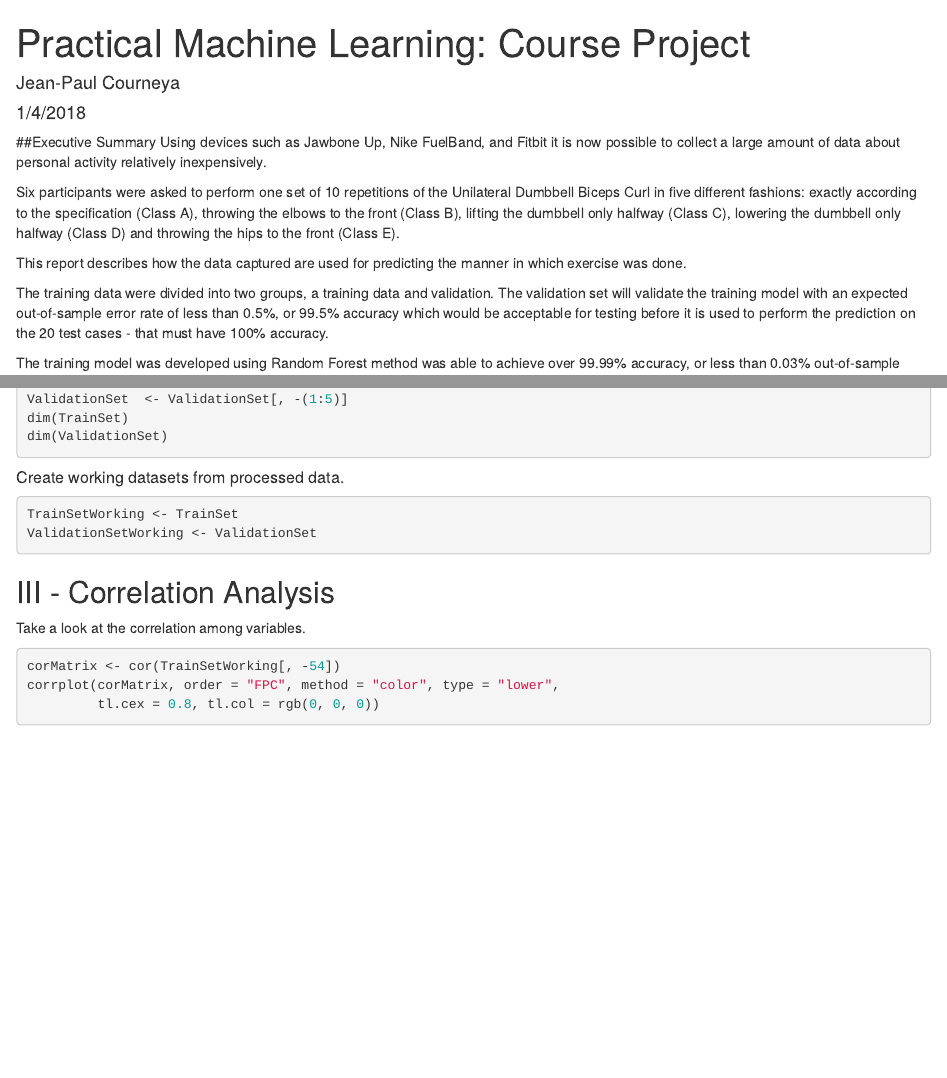
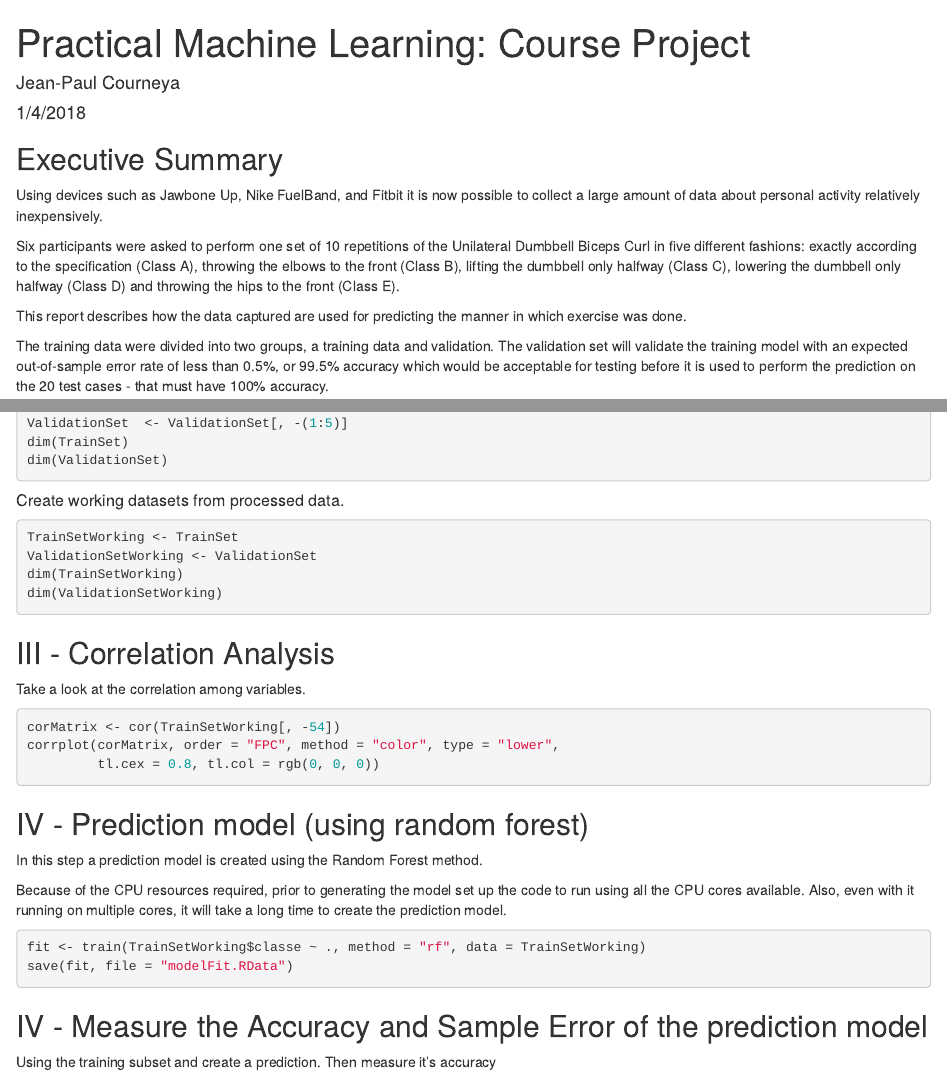
Before and after one commit to j-p-courneya/PMLClassProject, an R Markdown document (projectScript.Rmd): the page in a window 1100 px wide, from its top, and a second part further down, joined at a grey line. Rendered offline with R 4.5, knitr and Pandoc, with nearby package versions; the code chunks are not run, so their results and figures are left out.

Commit message:
added prediction model

````diff
--- a/projectScript.Rmd
+++ b/projectScript.Rmd
@@ -2,13 +2,15 @@
 title: 'Practical Machine Learning: Course Project'
 author: "Jean-Paul Courneya"
 date: "1/4/2018"
-output: html_document
+output:
+  html_document: default
+  pdf_document: default
 ---
 
 ```{r setup, include=FALSE}
 knitr::opts_chunk$set(echo = TRUE)
 ```
-##Executive Summary
+## Executive Summary
 Using devices such as Jawbone Up, Nike FuelBand, and Fitbit it is now possible to collect a large amount of data about personal activity relatively inexpensively.
 
 Six participants were asked to perform one set of 10 repetitions of the Unilateral Dumbbell Biceps Curl in five different fashions: exactly according to the specification (Class A), throwing the elbows to the front (Class B), lifting the dumbbell only halfway (Class C), lowering the dumbbell only halfway (Class D) and throwing the hips to the front (Class E).
@@ -109,6 +111,8 @@ dim(ValidationSet)
 ```{r}
 TrainSetWorking <- TrainSet
 ValidationSetWorking <- ValidationSet
+dim(TrainSetWorking)
+dim(ValidationSetWorking)
 ```
 
 ## III - Correlation Analysis
@@ -120,3 +124,18 @@ corMatrix <- cor(TrainSetWorking[, -54])
 corrplot(corMatrix, order = "FPC", method = "color", type = "lower",
          tl.cex = 0.8, tl.col = rgb(0, 0, 0))
 ```
+
+## IV - Prediction model (using random forest)
+
+In this step a prediction model is created using the Random Forest method.
+
+Because of the CPU resources required, prior to generating the model set up the code to run using all the CPU cores available. Also, even with it running on multiple cores, it will take a long time to create the prediction model.
+
+```{r}
+fit <- train(TrainSetWorking$classe ~ ., method = "rf", data = TrainSetWorking)
+save(fit, file = "modelFit.RData")
+```
+
+## IV - Measure the Accuracy and Sample Error of the prediction model
+
+Using the training subset and create a prediction. Then measure it’s accuracy
````
Also changed, not shown: projectScript.Rmd (6 more changed lines).
